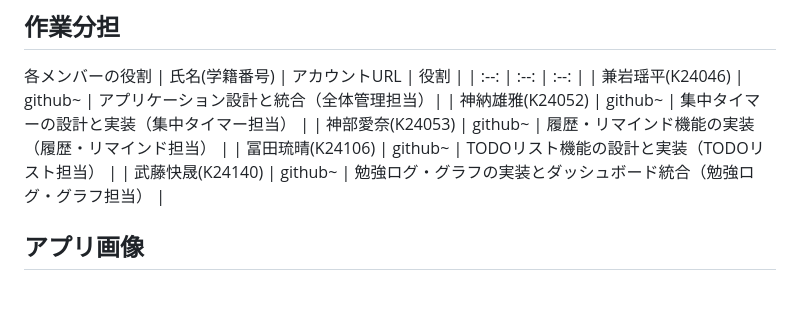
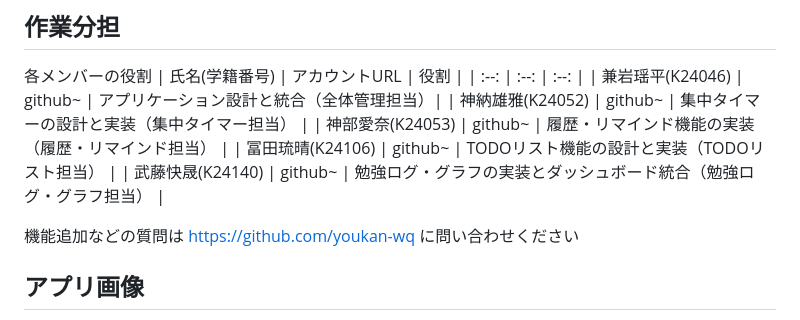
Before and after one commit to OOP2-2025-final-G01/ScheduleManager, a Markdown page: README.md, the part around the change. Rendered like a GitHub page; blank space fills up the shorter version.

Commit message:
アカウントリンクの追加

```diff
--- a/README.md
+++ b/README.md
@@ -79,6 +79,11 @@ python app.py
 | 冨田琉晴(K24106) | github~ | TODOリスト機能の設計と実装（TODOリスト担当） |
 | 武藤快晟(K24140) | github~ | 勉強ログ・グラフの実装とダッシュボード統合（勉強ログ・グラフ担当） |
 
+
+機能追加などの質問は
+https://github.com/youkan-wq
+に問い合わせください
+
 ## アプリ画像
 
 - トップページ（top.png）
```
